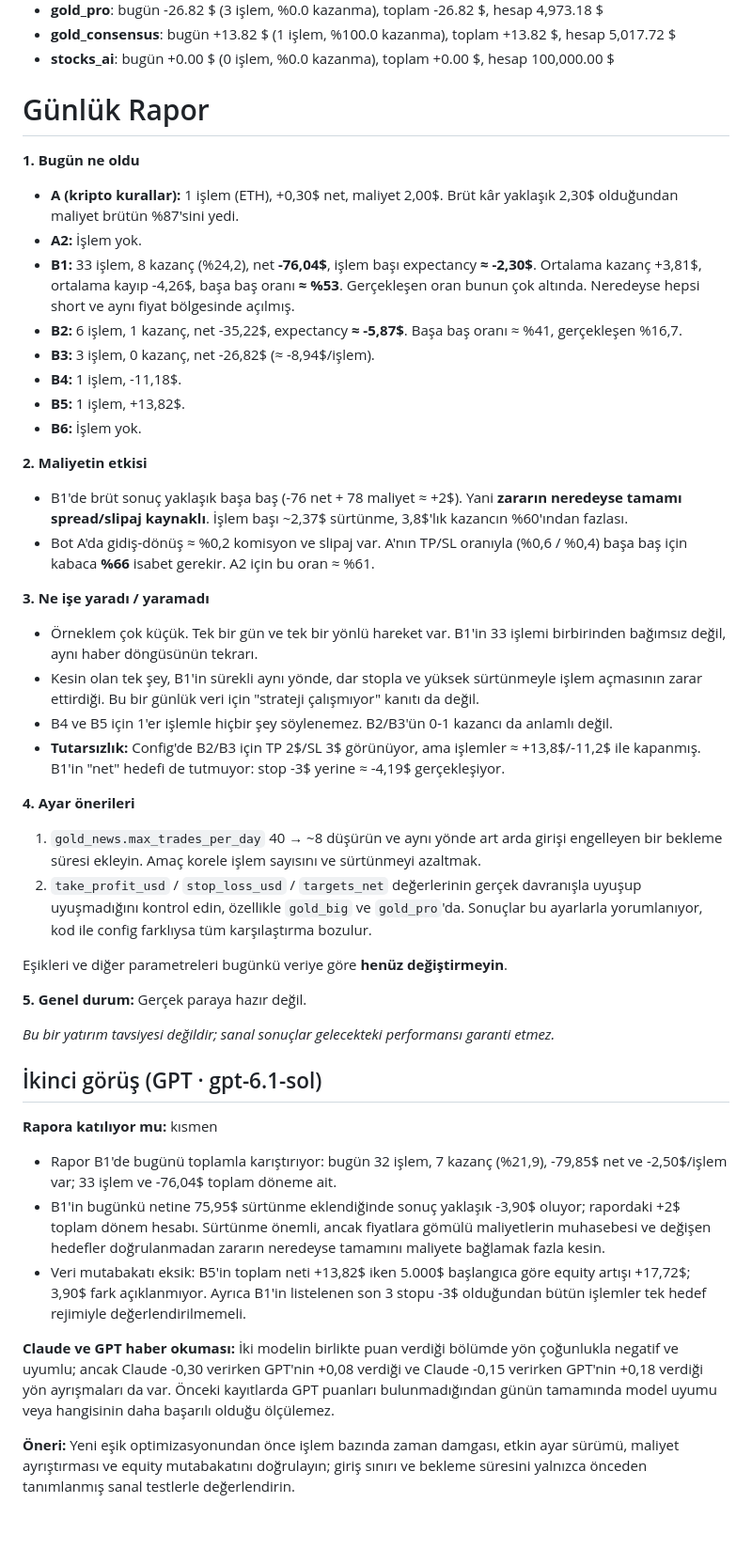
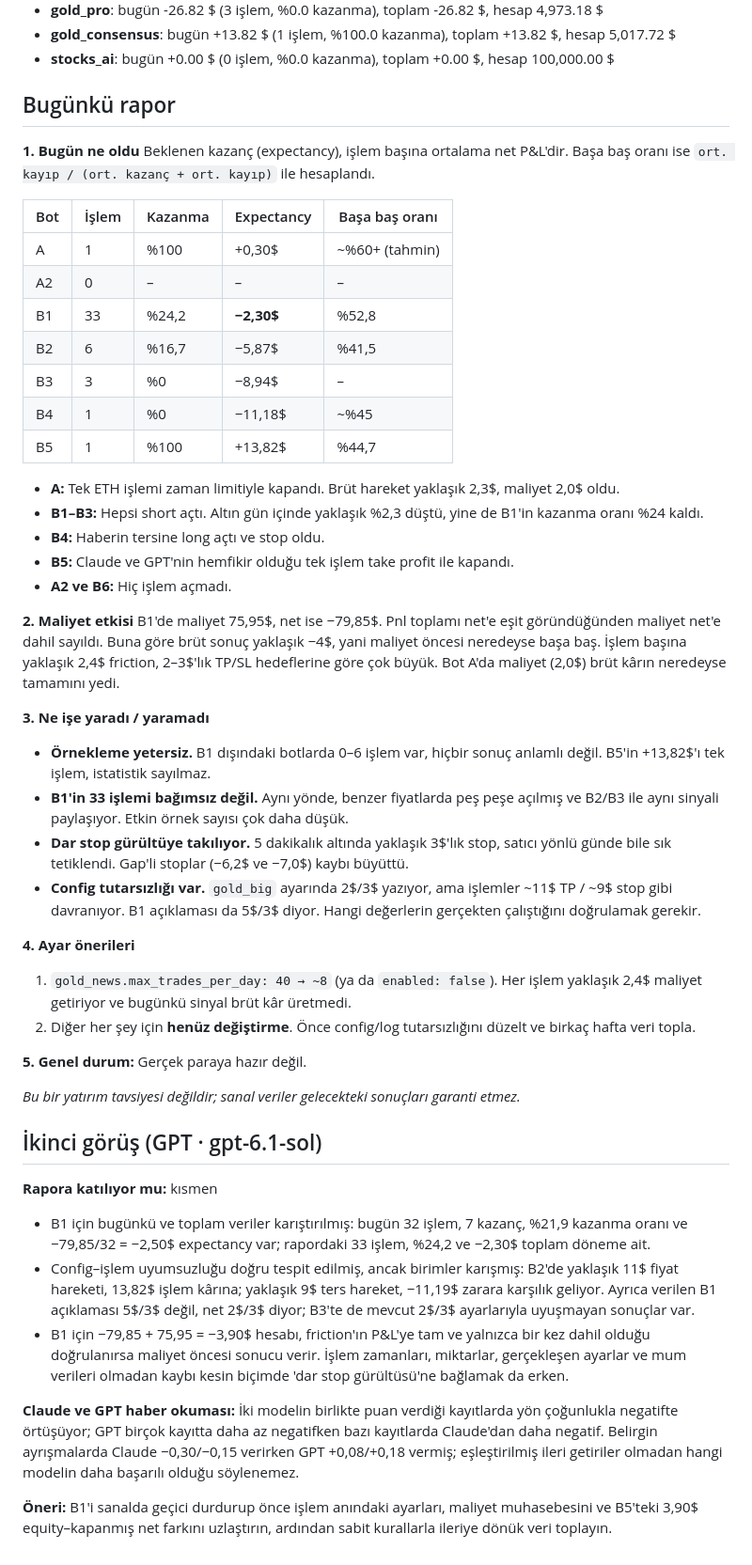
Before and after one commit to namistain14/trade-lab, a Markdown page: reports/2026-10-23.md, the part around the change. Shown at 94% size. Drawn GitHub-style; blank space fills up the shorter version.

Commit message:
report 2026-10-23

```diff
--- a/reports/2026-10-23.md
+++ b/reports/2026-10-23.md
@@ -9,47 +9,53 @@
 - **gold_consensus**: bugün +13.82 $ (1 işlem, %100.0 kazanma), toplam +13.82 $, hesap 5,017.72 $
 - **stocks_ai**: bugün +0.00 $ (0 işlem, %0.0 kazanma), toplam +0.00 $, hesap 100,000.00 $
 
-# Günlük Rapor
+## Bugünkü rapor
 
 **1. Bugün ne oldu**
-- **A (kripto kurallar):** 1 işlem (ETH), +0,30$ net, maliyet 2,00$. Brüt kâr yaklaşık 2,30$ olduğundan maliyet brütün %87'sini yedi.
-- **A2:** İşlem yok.
-- **B1:** 33 işlem, 8 kazanç (%24,2), net **-76,04$**, işlem başı expectancy **≈ -2,30$**. Ortalama kazanç +3,81$, ortalama kayıp -4,26$, başa baş oranı **≈ %53**. Gerçekleşen oran bunun çok altında. Neredeyse hepsi short ve aynı fiyat bölgesinde açılmış.
-- **B2:** 6 işlem, 1 kazanç, net -35,22$, expectancy **≈ -5,87$**. Başa baş oranı ≈ %41, gerçekleşen %16,7.
-- **B3:** 3 işlem, 0 kazanç, net -26,82$ (≈ -8,94$/işlem).
-- **B4:** 1 işlem, -11,18$.
-- **B5:** 1 işlem, +13,82$.
-- **B6:** İşlem yok.
+Beklenen kazanç (expectancy), işlem başına ortalama net P&L'dir. Başa baş oranı ise `ort. kayıp / (ort. kazanç + ort. kayıp)` ile hesaplandı.
 
-**2. Maliyetin etkisi**
-- B1'de brüt sonuç yaklaşık başa baş (-76 net + 78 maliyet ≈ +2$). Yani **zararın neredeyse tamamı spread/slipaj kaynaklı**. İşlem başı ~2,37$ sürtünme, 3,8$'lık kazancın %60'ından fazlası.
-- Bot A'da gidiş-dönüş ≈ %0,2 komisyon ve slipaj var. A'nın TP/SL oranıyla (%0,6 / %0,4) başa baş için kabaca **%66** isabet gerekir. A2 için bu oran ≈ %61.
+| Bot | İşlem | Kazanma | Expectancy | Başa baş oranı |
+|---|---|---|---|---|
+| A | 1 | %100 | +0,30$ | ~%60+ (tahmin) |
+| A2 | 0 | – | – | – |
+| B1 | 33 | %24,2 | **−2,30$** | %52,8 |
+| B2 | 6 | %16,7 | −5,87$ | %41,5 |
+| B3 | 3 | %0 | −8,94$ | – |
+| B4 | 1 | %0 | −11,18$ | ~%45 |
+| B5 | 1 | %100 | +13,82$ | %44,7 |
+
+- **A:** Tek ETH işlemi zaman limitiyle kapandı. Brüt hareket yaklaşık 2,3$, maliyet 2,0$ oldu.
+- **B1–B3:** Hepsi short açtı. Altın gün içinde yaklaşık %2,3 düştü, yine de B1'in kazanma oranı %24 kaldı.
+- **B4:** Haberin tersine long açtı ve stop oldu.
+- **B5:** Claude ve GPT'nin hemfikir olduğu tek işlem take profit ile kapandı.
+- **A2 ve B6:** Hiç işlem açmadı.
+
+**2. Maliyet etkisi**
+B1'de maliyet 75,95$, net ise −79,85$. Pnl toplamı net'e eşit göründüğünden maliyet net'e dahil sayıldı. Buna göre brüt sonuç yaklaşık −4$, yani maliyet öncesi neredeyse başa baş. İşlem başına yaklaşık 2,4$ friction, 2–3$'lık TP/SL hedeflerine göre çok büyük. Bot A'da maliyet (2,0$) brüt kârın neredeyse tamamını yedi.
 
 **3. Ne işe yaradı / yaramadı**
-- Örneklem çok küçük. Tek bir gün ve tek bir yönlü hareket var. B1'in 33 işlemi birbirinden bağımsız değil, aynı haber döngüsünün tekrarı.
-- Kesin olan tek şey, B1'in sürekli aynı yönde, dar stopla ve yüksek sürtünmeyle işlem açmasının zarar ettirdiği. Bu bir günlük veri için "strateji çalışmıyor" kanıtı da değil.
-- B4 ve B5 için 1'er işlemle hiçbir şey söylenemez. B2/B3'ün 0-1 kazancı da anlamlı değil.
-- **Tutarsızlık:** Config'de B2/B3 için TP 2$/SL 3$ görünüyor, ama işlemler ≈ +13,8$/-11,2$ ile kapanmış. B1'in "net" hedefi de tutmuyor: stop -3$ yerine ≈ -4,19$ gerçekleşiyor.
+- **Örnekleme yetersiz.** B1 dışındaki botlarda 0–6 işlem var, hiçbir sonuç anlamlı değil. B5'in +13,82$'ı tek işlem, istatistik sayılmaz.
+- **B1'in 33 işlemi bağımsız değil.** Aynı yönde, benzer fiyatlarda peş peşe açılmış ve B2/B3 ile aynı sinyali paylaşıyor. Etkin örnek sayısı çok daha düşük.
+- **Dar stop gürültüye takılıyor.** 5 dakikalık altında yaklaşık 3$'lık stop, satıcı yönlü günde bile sık tetiklendi. Gap'li stoplar (−6,2$ ve −7,0$) kaybı büyüttü.
+- **Config tutarsızlığı var.** `gold_big` ayarında 2$/3$ yazıyor, ama işlemler ~11$ TP / ~9$ stop gibi davranıyor. B1 açıklaması da 5$/3$ diyor. Hangi değerlerin gerçekten çalıştığını doğrulamak gerekir.
 
 **4. Ayar önerileri**
-1. `gold_news.max_trades_per_day` 40 → ~8 düşürün ve aynı yönde art arda girişi engelleyen bir bekleme süresi ekleyin. Amaç korele işlem sayısını ve sürtünmeyi azaltmak.
-2. `take_profit_usd` / `stop_loss_usd` / `targets_net` değerlerinin gerçek davranışla uyuşup uyuşmadığını kontrol edin, özellikle `gold_big` ve `gold_pro`'da. Sonuçlar bu ayarlarla yorumlanıyor, kod ile config farklıysa tüm karşılaştırma bozulur.
-
-Eşikleri ve diğer parametreleri bugünkü veriye göre **henüz değiştirmeyin**.
+1. `gold_news.max_trades_per_day: 40 → ~8` (ya da `enabled: false`). Her işlem yaklaşık 2,4$ maliyet getiriyor ve bugünkü sinyal brüt kâr üretmedi.
+2. Diğer her şey için **henüz değiştirme**. Önce config/log tutarsızlığını düzelt ve birkaç hafta veri topla.
 
 **5. Genel durum:** Gerçek paraya hazır değil.
 
-*Bu bir yatırım tavsiyesi değildir; sanal sonuçlar gelecekteki performansı garanti etmez.*
+*Bu bir yatırım tavsiyesi değildir; sanal veriler gelecekteki sonuçları garanti etmez.*
 
 
 ## İkinci görüş (GPT · gpt-6.1-sol)
 
 **Rapora katılıyor mu:** kısmen
 
-- Rapor B1'de bugünü toplamla karıştırıyor: bugün 32 işlem, 7 kazanç (%21,9), -79,85$ net ve -2,50$/işlem var; 33 işlem ve -76,04$ toplam döneme ait.
-- B1'in bugünkü netine 75,95$ sürtünme eklendiğinde sonuç yaklaşık -3,90$ oluyor; rapordaki +2$ toplam dönem hesabı. Sürtünme önemli, ancak fiyatlara gömülü maliyetlerin muhasebesi ve değişen hedefler doğrulanmadan zararın neredeyse tamamını maliyete bağlamak fazla kesin.
-- Veri mutabakatı eksik: B5'in toplam neti +13,82$ iken 5.000$ başlangıca göre equity artışı +17,72$; 3,90$ fark açıklanmıyor. Ayrıca B1'in listelenen son 3 stopu -3$ olduğundan bütün işlemler tek hedef rejimiyle değerlendirilmemeli.
+- B1 için bugünkü ve toplam veriler karıştırılmış: bugün 32 işlem, 7 kazanç, %21,9 kazanma oranı ve −79,85/32 = −2,50$ expectancy var; rapordaki 33 işlem, %24,2 ve −2,30$ toplam döneme ait.
+- Config–işlem uyumsuzluğu doğru tespit edilmiş, ancak birimler karışmış: B2'de yaklaşık 11$ fiyat hareketi, 13,82$ işlem kârına; yaklaşık 9$ ters hareket, −11,19$ zarara karşılık geliyor. Ayrıca verilen B1 açıklaması 5$/3$ değil, net 2$/3$ diyor; B3'te de mevcut 2$/3$ ayarlarıyla uyuşmayan sonuçlar var.
+- B1 için −79,85 + 75,95 = −3,90$ hesabı, friction'ın P&L'ye tam ve yalnızca bir kez dahil olduğu doğrulanırsa maliyet öncesi sonucu verir. İşlem zamanları, miktarlar, gerçekleşen ayarlar ve mum verileri olmadan kaybı kesin biçimde 'dar stop gürültüsü'ne bağlamak da erken.
 
-**Claude ve GPT haber okuması:** İki modelin birlikte puan verdiği bölümde yön çoğunlukla negatif ve uyumlu; ancak Claude -0,30 verirken GPT'nin +0,08 verdiği ve Claude -0,15 verirken GPT'nin +0,18 verdiği yön ayrışmaları da var. Önceki kayıtlarda GPT puanları bulunmadığından günün tamamında model uyumu veya hangisinin daha başarılı olduğu ölçülemez.
+**Claude ve GPT haber okuması:** İki modelin birlikte puan verdiği kayıtlarda yön çoğunlukla negatifte örtüşüyor; GPT birçok kayıtta daha az negatifken bazı kayıtlarda Claude'dan daha negatif. Belirgin ayrışmalarda Claude −0,30/−0,15 verirken GPT +0,08/+0,18 vermiş; eşleştirilmiş ileri getiriler olmadan hangi modelin daha başarılı olduğu söylenemez.
 
-**Öneri:** Yeni eşik optimizasyonundan önce işlem bazında zaman damgası, etkin ayar sürümü, maliyet ayrıştırması ve equity mutabakatını doğrulayın; giriş sınırı ve bekleme süresini yalnızca önceden tanımlanmış sanal testlerle değerlendirin.
+**Öneri:** B1'i sanalda geçici durdurup önce işlem anındaki ayarları, maliyet muhasebesini ve B5'teki 3,90$ equity–kapanmış net farkını uzlaştırın, ardından sabit kurallarla ileriye dönük veri toplayın.
```
